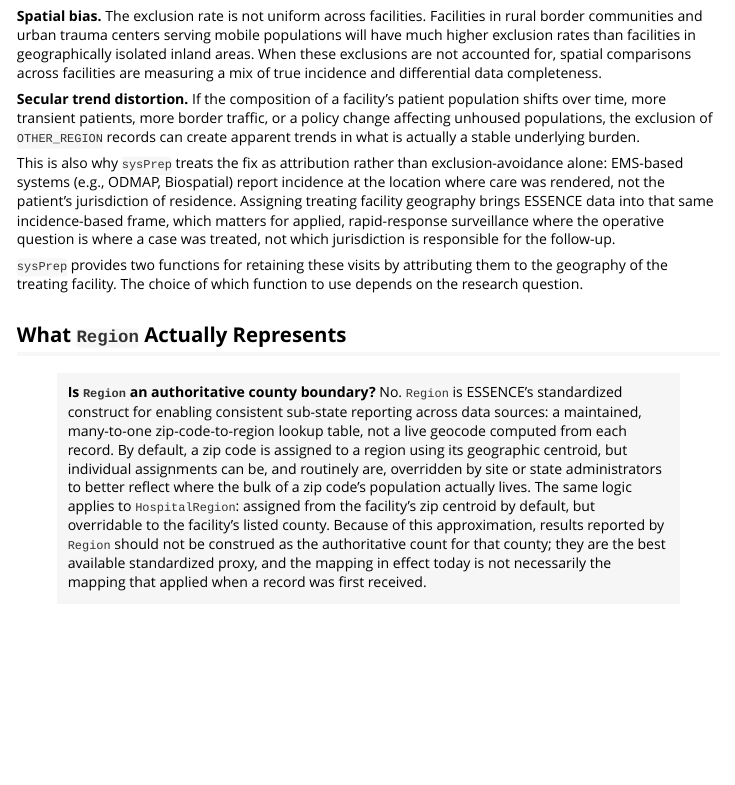
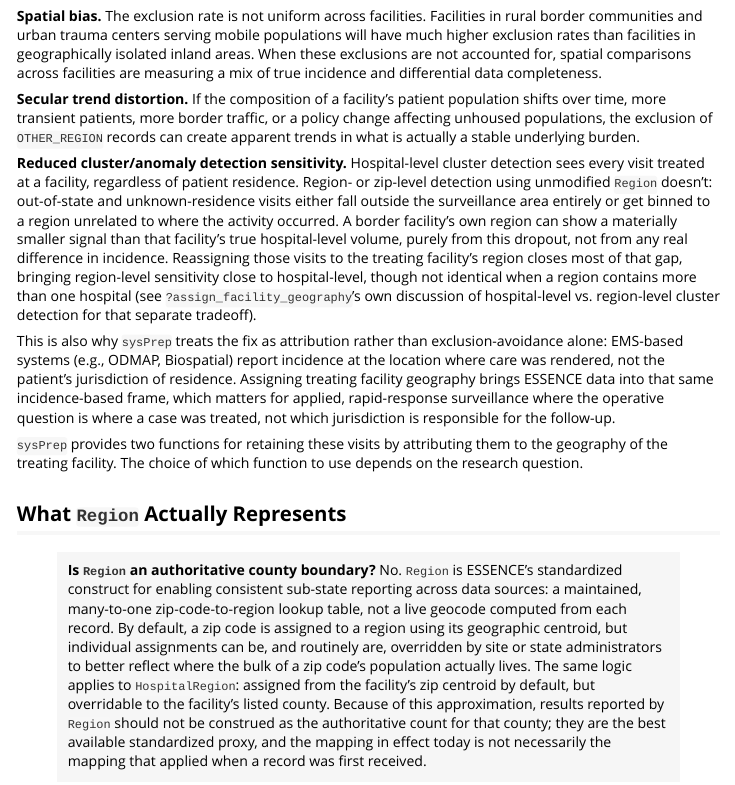
Before and after one commit to andrew-farrey/sysPrep, an R Markdown document (vignettes/geography-assignment.Rmd): the page in a window 1100 px wide, from 790 px down. Rendered offline with R 4.5, knitr and Pandoc, with nearby package versions; long lines of code are wrapped; column names are cleaned by a stand-in for the janitor package.

Commit message:
Update R/assign_facility_geography.R documentation and vignettes/geography-assignment.Rmd.

```diff
--- a/vignettes/geography-assignment.Rmd
+++ b/vignettes/geography-assignment.Rmd
@@ -77,6 +77,20 @@ population shifts over time, more transient patients, more border traffic, or
 a policy change affecting unhoused populations, the exclusion of
 `OTHER_REGION` records can create apparent trends in what is actually a stable
 underlying burden.
+
+**Reduced cluster/anomaly detection sensitivity.** Hospital-level cluster
+detection sees every visit treated at a facility, regardless of patient
+residence. Region- or zip-level detection using unmodified `Region` doesn't:
+out-of-state and unknown-residence visits either fall outside the
+surveillance area entirely or get binned to a region unrelated to where the
+activity occurred. A border facility's own region can show a materially
+smaller signal than that facility's true hospital-level volume, purely from
+this dropout, not from any real difference in incidence. Reassigning those
+visits to the treating facility's region closes most of that gap, bringing
+region-level sensitivity close to hospital-level, though not identical when
+a region contains more than one hospital (see `?assign_facility_geography`'s
+own discussion of hospital-level vs. region-level cluster detection for that
+separate tradeoff).
 
 This is also why `sysPrep` treats the fix as attribution rather than
 exclusion-avoidance alone: EMS-based systems (e.g., ODMAP, Biospatial) report
```
Also changed, not shown: R/assign_facility_geography.R (+9 -0 lines), 1 other file.
